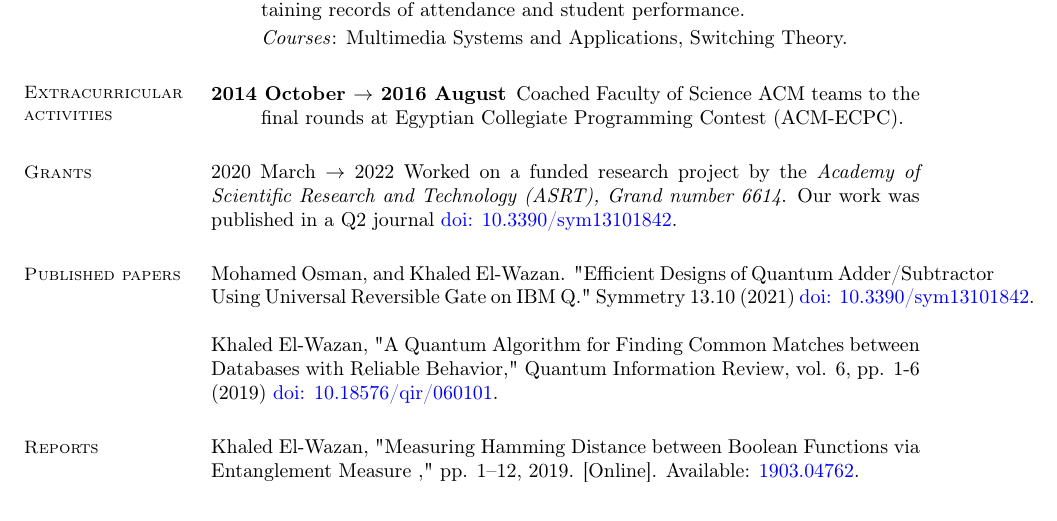
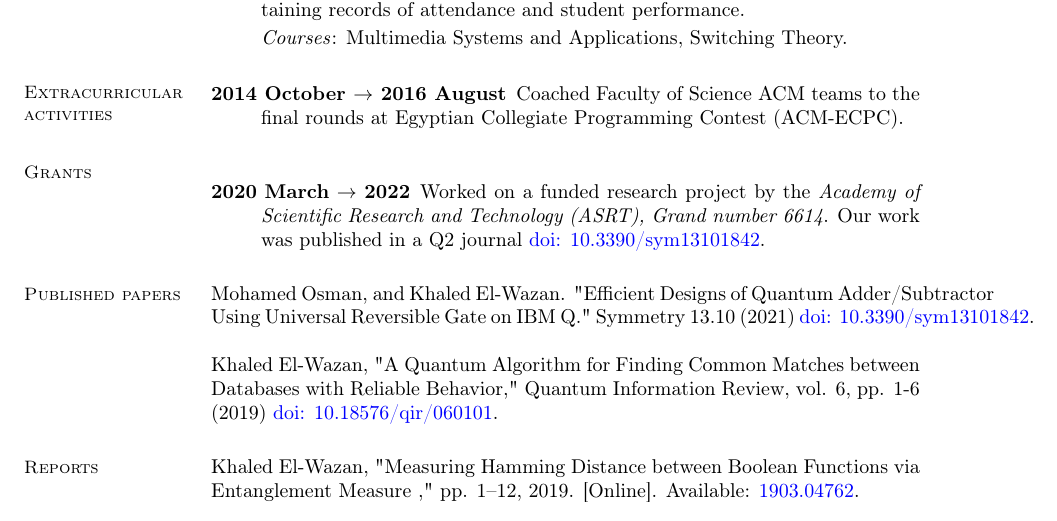
Before and after one commit to KhaledElwazan/my_academic_cv, a LaTeX CV (cv.tex): part of page 2 of 3, cut so that both start at the same text. Compiled offline with pdfLaTeX.

Commit message:
Fix formatting in Grants section

```diff
--- a/cv.tex
+++ b/cv.tex
@@ -105,9 +105,9 @@ linkcolor=blue, citecolor=blue, urlcolor=blue]{hyperref}
     \end{description}
 
 \section{\mysidestyle Grants}
-
-    2020 March $\rightarrow$ 2022 Worked on a funded research project by the \textit{Academy of Scientific Research and Technology (ASRT), Grand number 6614}. Our work was published in a Q2 journal \doi{10.3390/sym13101842}.
-
+\begin{description}
+    \item[2020 March $\rightarrow$ 2022] Worked on a funded research project by the \textit{Academy of Scientific Research and Technology (ASRT), Grand number 6614}. Our work was published in a Q2 journal \doi{10.3390/sym13101842}.
+\end{description}
 
 
 \section{ \mysidestyle Published papers}
```
Also changed, not shown: cv.pdf.
